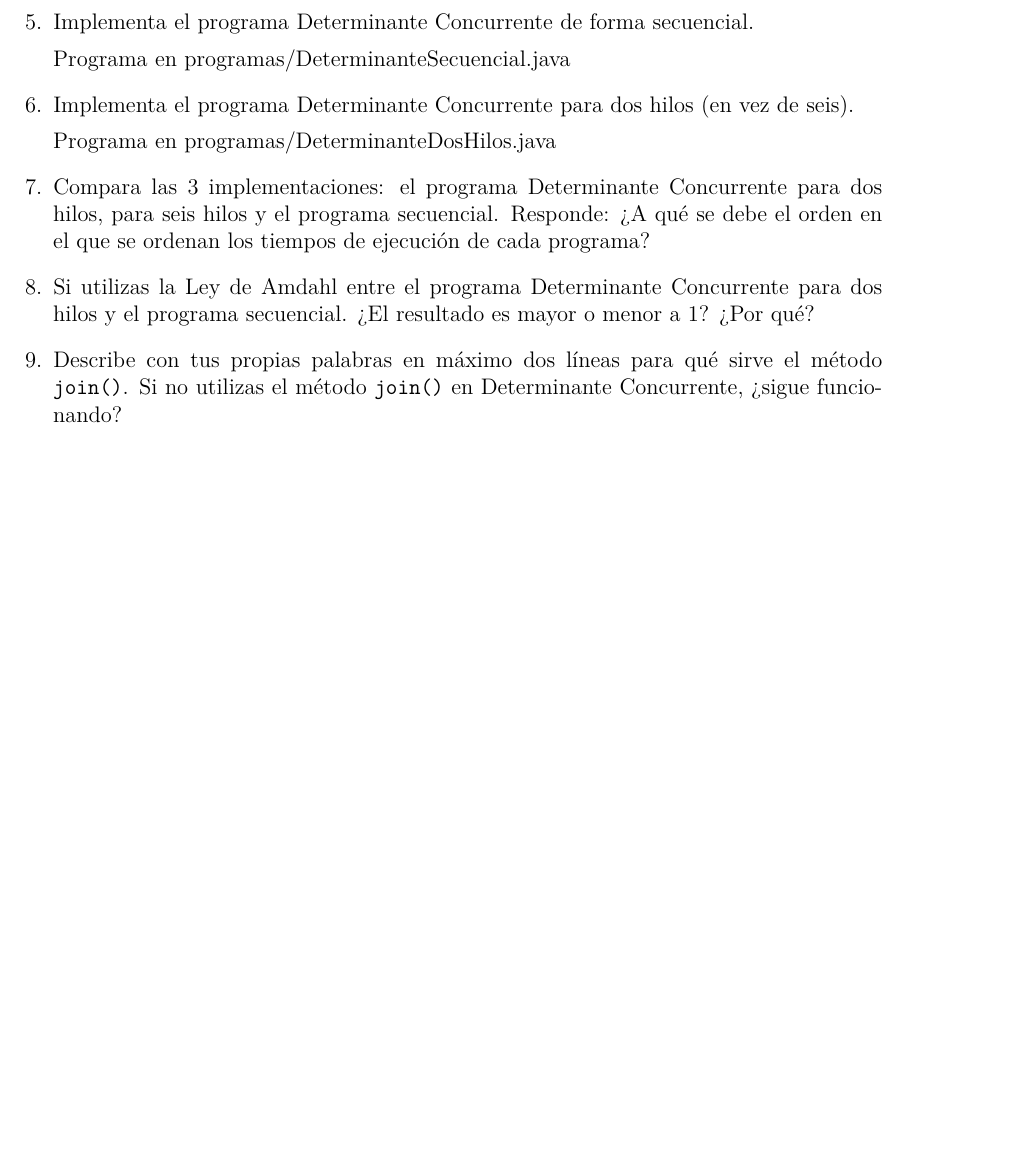
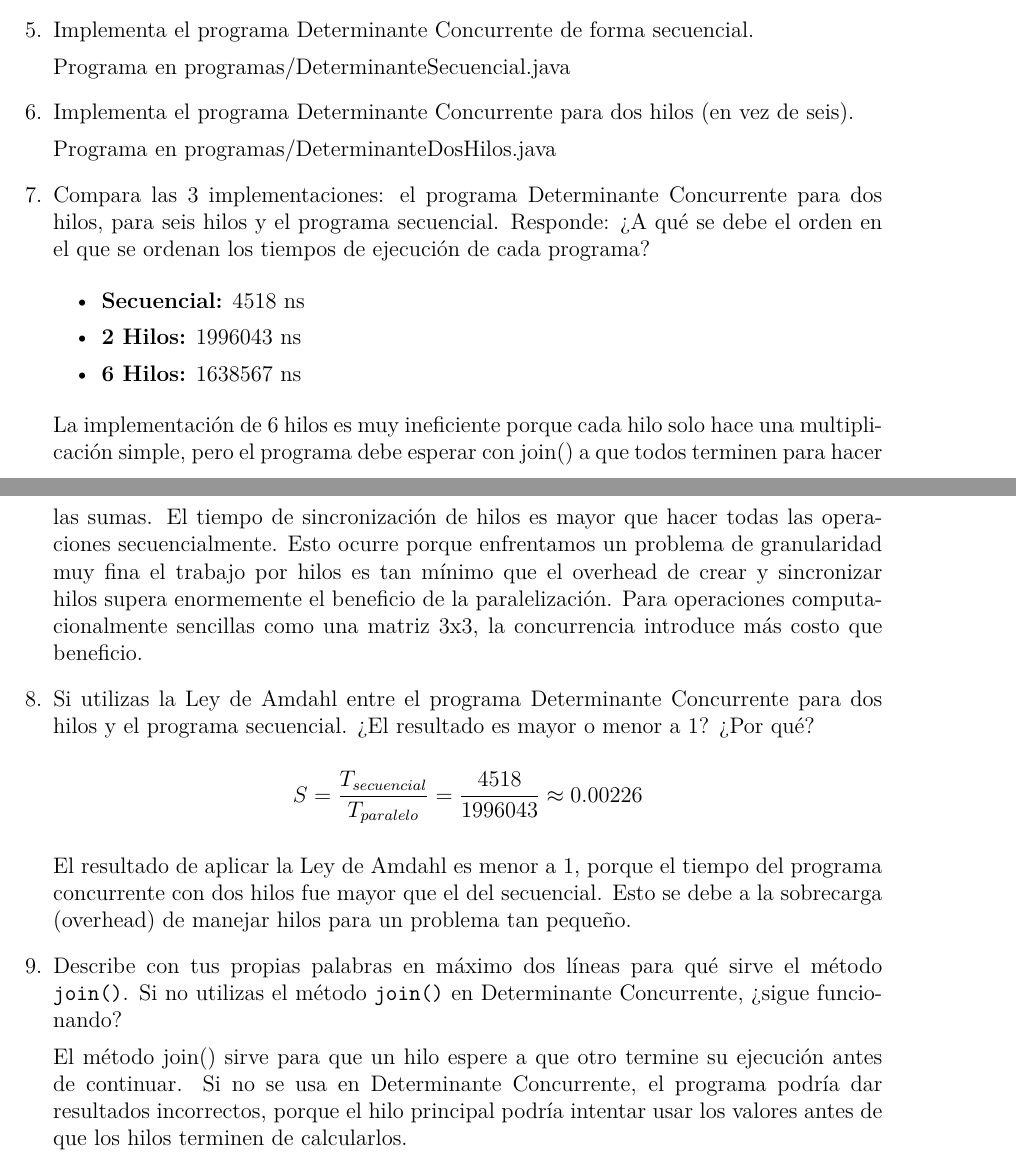
Before and after one commit to fernandocruzp/TareasPracticasConcurrente, a LaTeX document (Practica1/Practica1.tex): part of page 2 of 2 before the commit and two parts of pages 2 and 3 of 3 after it, the two joined at a grey line, cut so that both start at the same text, the shorter picture padded with empty space. Compiled offline with pdfLaTeX.

Commit message:
Ejercicios 7,8 y 9

```diff
--- a/Practica1/Practica1.tex
+++ b/Practica1/Practica1.tex
@@ -43,8 +51,28 @@
       Programa en programas/DeterminanteDosHilos.java
 
     \item Compara las 3 implementaciones: el programa Determinante Concurrente para dos hilos, para seis hilos y el programa secuencial. Responde: ¿A qué se debe el orden en el que se ordenan los tiempos de ejecución de cada programa?
+
+    \begin{itemize}
+    \item \textbf{Secuencial:} 4518 ns
+    \item \textbf{2 Hilos:} 1996043 ns
+    \item \textbf{6 Hilos:} 1638567 ns
+    \end{itemize}
+
+    La implementación de 6 hilos es muy ineficiente porque cada hilo solo hace una multiplicación simple, pero el programa debe esperar con join() a que todos terminen para hacer las sumas. El tiempo de sincronización de hilos es mayor que hacer todas las operaciones secuencialmente.
+    Esto ocurre porque enfrentamos un problema de granularidad muy fina el trabajo por hilos es tan mínimo que el overhead de crear y sincronizar hilos supera enormemente el beneficio de la paralelización. Para operaciones computacionalmente sencillas como una matriz 3x3, la concurrencia introduce más costo que beneficio.
+
     \item Si utilizas la Ley de Amdahl entre el programa Determinante Concurrente para dos hilos y el programa secuencial. ¿El resultado es mayor o menor a 1? ¿Por qué?
+
+    \[S = \frac{T_{secuencial}}{T_{paralelo}} = \frac{4518}{1996043} \approx 0.00226\]
+
+
+    El resultado de aplicar la Ley de Amdahl es menor a 1, porque el tiempo del programa concurrente con dos hilos fue mayor que el del secuencial. Esto se debe a la sobrecarga (overhead) de manejar hilos para un problema tan pequeño.
+
     \item Describe con tus propias palabras en máximo dos líneas para qué sirve el método \texttt{join()}. Si no utilizas el método \texttt{join()} en Determinante Concurrente, ¿sigue funcionando?
+
+    El método join() sirve para que un hilo espere a que otro termine su ejecución antes de continuar.
+    Si no se usa en Determinante Concurrente, el programa podría dar resultados incorrectos, porque el hilo principal podría intentar usar los valores antes de que los hilos terminen de calcularlos.
+
 \end{enumerate}
 
 \end{document}
```
Also changed, not shown: Practica1/1Alexys.png (added), Practica1/2Alexys.png (added), Practica1/Practica1.tex (8 more changed lines).
